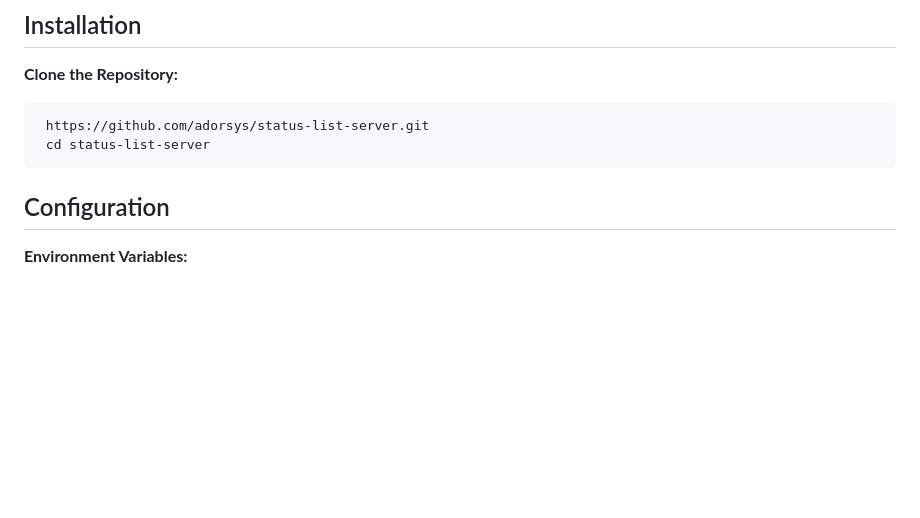
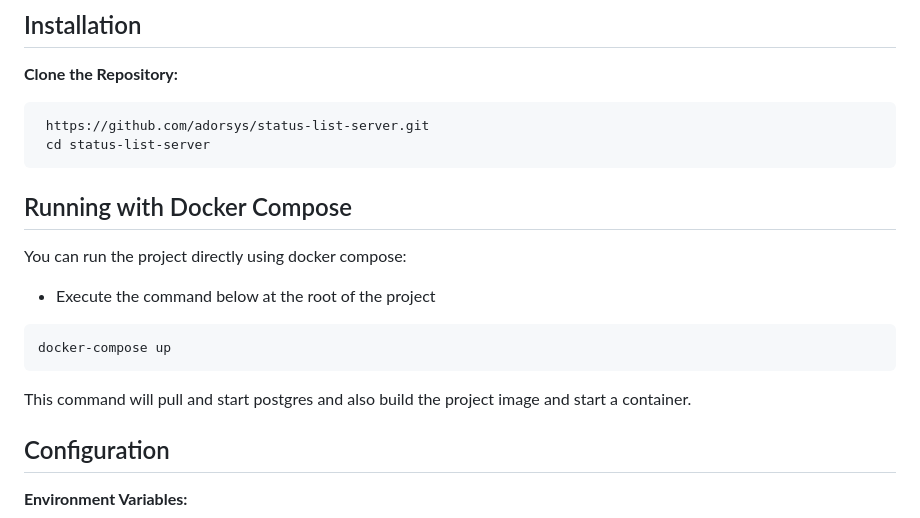
Before and after one commit to adorsys/status-list-server, a Markdown page: README.md, the part around the change. GitHub-like rendering; blank space fills up the shorter version.

Commit message:
modified readme to outling the steps in starting the project using docker-compose

````diff
--- a/README.md
+++ b/README.md
@@ -17,6 +17,15 @@ Before setting up the Status List Server, ensure you have the following installe
     https://github.com/adorsys/status-list-server.git
     cd status-list-server
    ```
+
+## Running with Docker Compose
+You can run the project directly using docker compose:
+
+- Execute the command below at the root of the project
+```sh
+docker-compose up
+```
+This command will pull and start postgres and also build the project image and start a container.
 
 ## Configuration
 
````
